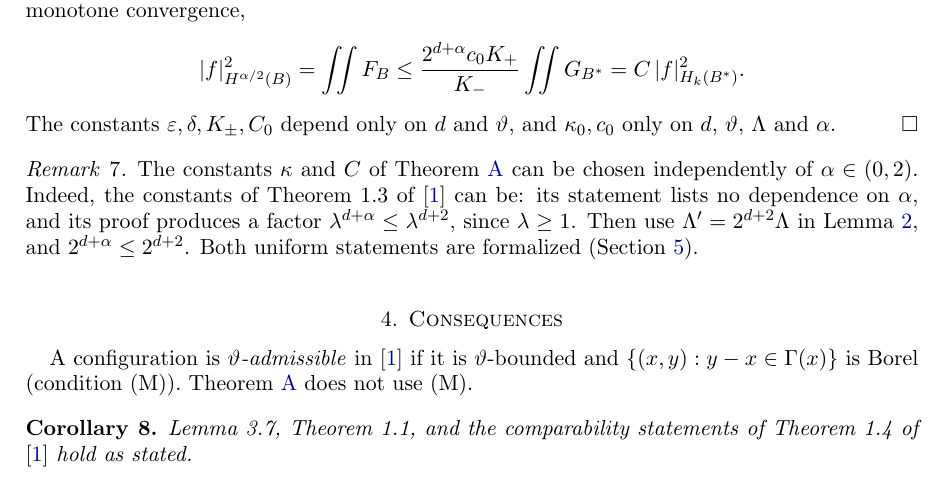
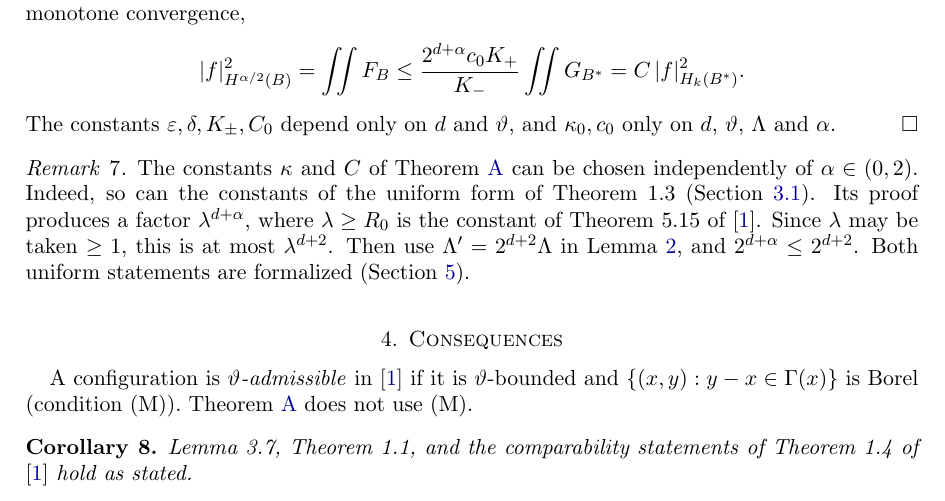
Before and after one commit to dbenbenn/quadratic-forms-sobolev-lean, a LaTeX paper (paper/gap-note.tex): part of page 7 of 9, cut so that both start at the same text. Compiled offline with pdfLaTeX.

Commit message:
Gap note Remark 7: lambda may be taken >= 1 (BKS give lambda >= R0); cite the uniform form (minor fix 3)
Co-Authored-By: Claude Opus 5.5 <noreply@anthropic.com>
Claude-Session: https://claude.ai/code/session_01PXBqid9AnSBysyuMJJ3aeH

```diff
--- a/paper/gap-note.tex
+++ b/paper/gap-note.tex
@@ -451,9 +451,10 @@ only on $d$, $\vartheta$, $\Lambda$ and $\alpha$.
 
 \begin{remark}\label{rem:alpha}
 The constants $\kappa$ and $C$ of Theorem~\ref{thm:A} can be chosen independently of
-$\alpha\in(0,2)$. Indeed, the constants of Theorem~1.3 of \cite{BKS} can be: its statement lists no
-dependence on $\alpha$, and its proof produces a factor $\lambda^{d+\alpha}\le\lambda^{d+2}$, since
-$\lambda\ge1$. Then use $\Lambda'=2^{d+2}\Lambda$ in Lemma~\ref{lem:onelattice}, and
+$\alpha\in(0,2)$. Indeed, so can the constants of the uniform form of Theorem~1.3
+(Section~\ref{sec:discrete}). Its proof produces a factor $\lambda^{d+\alpha}$, where $\lambda\ge R_0$
+is the constant of Theorem~5.15 of \cite{BKS}. Since $\lambda$ may be taken $\ge1$, this is at most
+$\lambda^{d+2}$. Then use $\Lambda'=2^{d+2}\Lambda$ in Lemma~\ref{lem:onelattice}, and
 $2^{d+\alpha}\le2^{d+2}$. Both uniform statements are formalized (Section~\ref{sec:lean}).
 \end{remark}
 
```
Also changed, not shown: paper/gap-note.pdf, paper/gap-note.tex (2 more changed lines).
